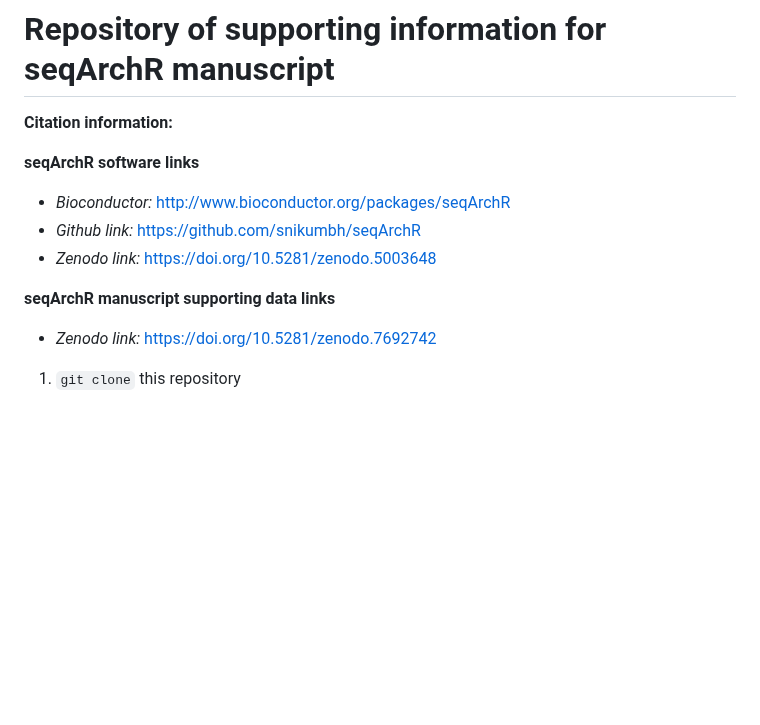
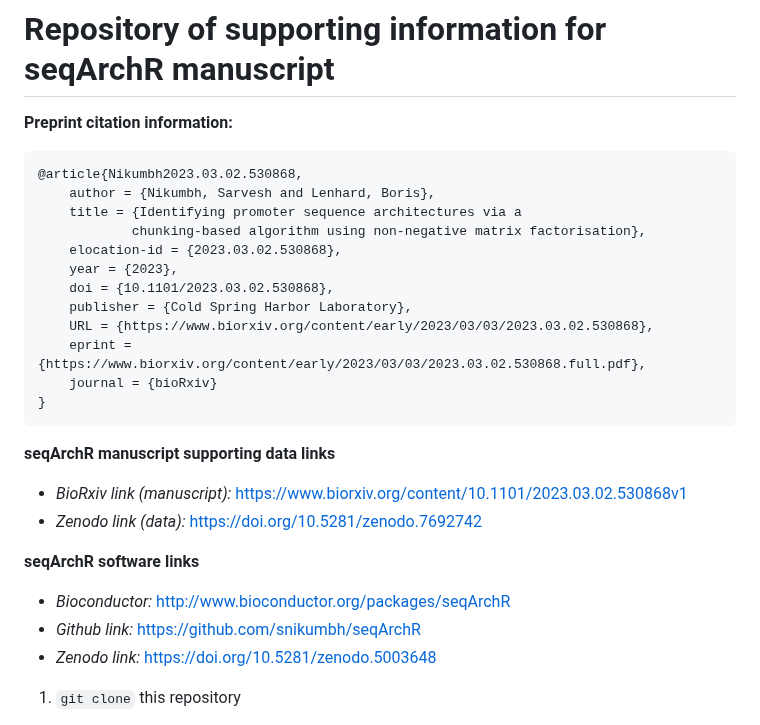
Before and after one commit to snikumbh/reproducible-seqArchR-manuscript, a Markdown page: README.md, the part around the change. Drawn GitHub-style; blank space fills up the shorter version.

Commit message:
add biorxiv link

````diff
--- a/README.md
+++ b/README.md
@@ -1,8 +1,25 @@
 
 # Repository of supporting information for seqArchR manuscript
 
-**Citation information:**
-<Insert here>
+**Preprint citation information:**
+```
+@article{Nikumbh2023.03.02.530868,
+	author = {Nikumbh, Sarvesh and Lenhard, Boris},
+	title = {Identifying promoter sequence architectures via a
+	        chunking-based algorithm using non-negative matrix factorisation},
+	elocation-id = {2023.03.02.530868},
+	year = {2023},
+	doi = {10.1101/2023.03.02.530868},
+	publisher = {Cold Spring Harbor Laboratory},
+	URL = {https://www.biorxiv.org/content/early/2023/03/03/2023.03.02.530868},
+	eprint = {https://www.biorxiv.org/content/early/2023/03/03/2023.03.02.530868.full.pdf},
+	journal = {bioRxiv}
+}
+```
+
+**seqArchR manuscript supporting data links**
+- *BioRxiv link (manuscript):* https://www.biorxiv.org/content/10.1101/2023.03.02.530868v1
+- *Zenodo link (data):* https://doi.org/10.5281/zenodo.7692742
 
 
 **seqArchR software links**
@@ -10,8 +27,7 @@
 - *Github link:* https://github.com/snikumbh/seqArchR
 - *Zenodo link:* https://doi.org/10.5281/zenodo.5003648
 
-**seqArchR manuscript supporting data links**
-- *Zenodo link:* https://doi.org/10.5281/zenodo.7692742
+
 
 
 
````
